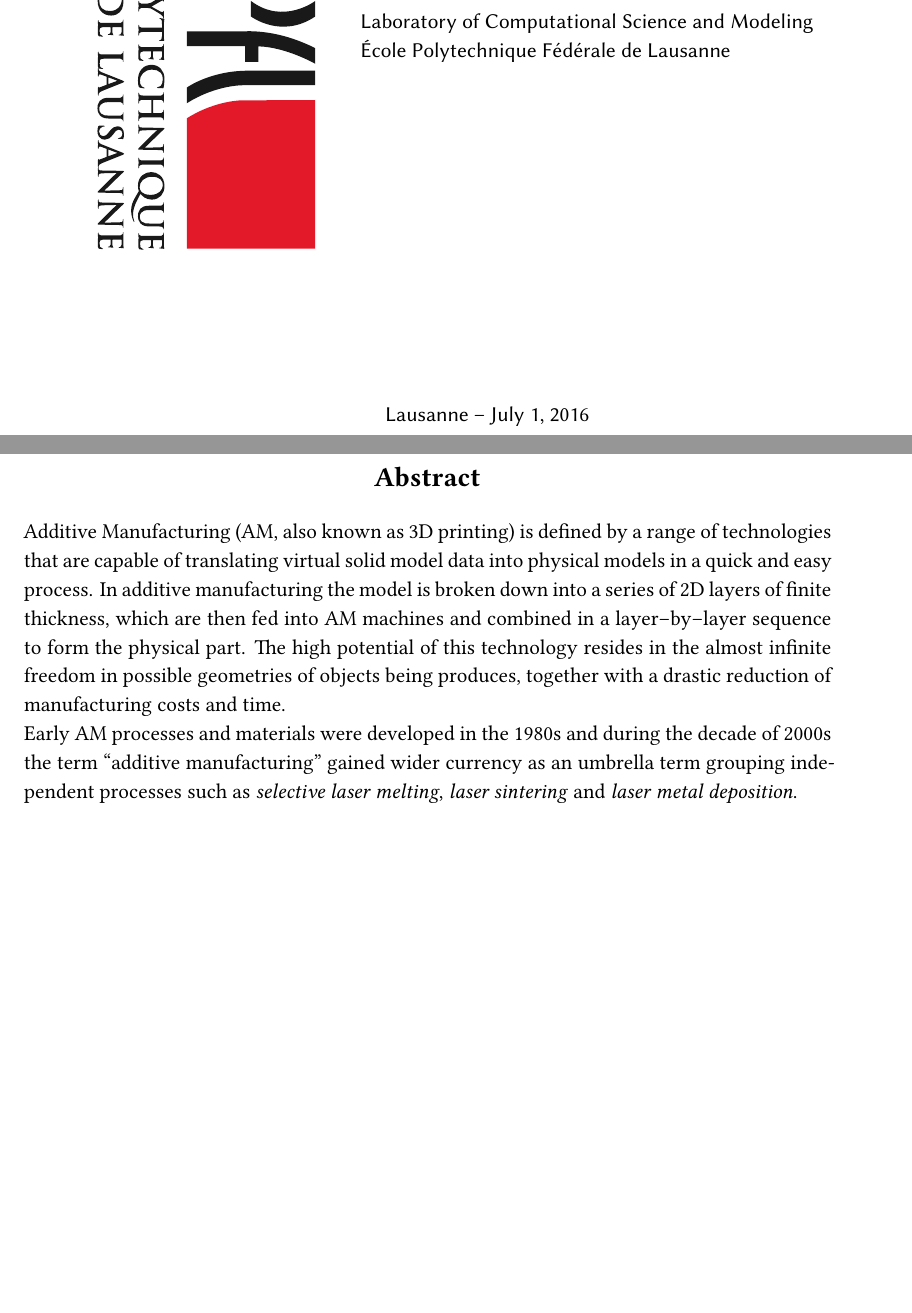
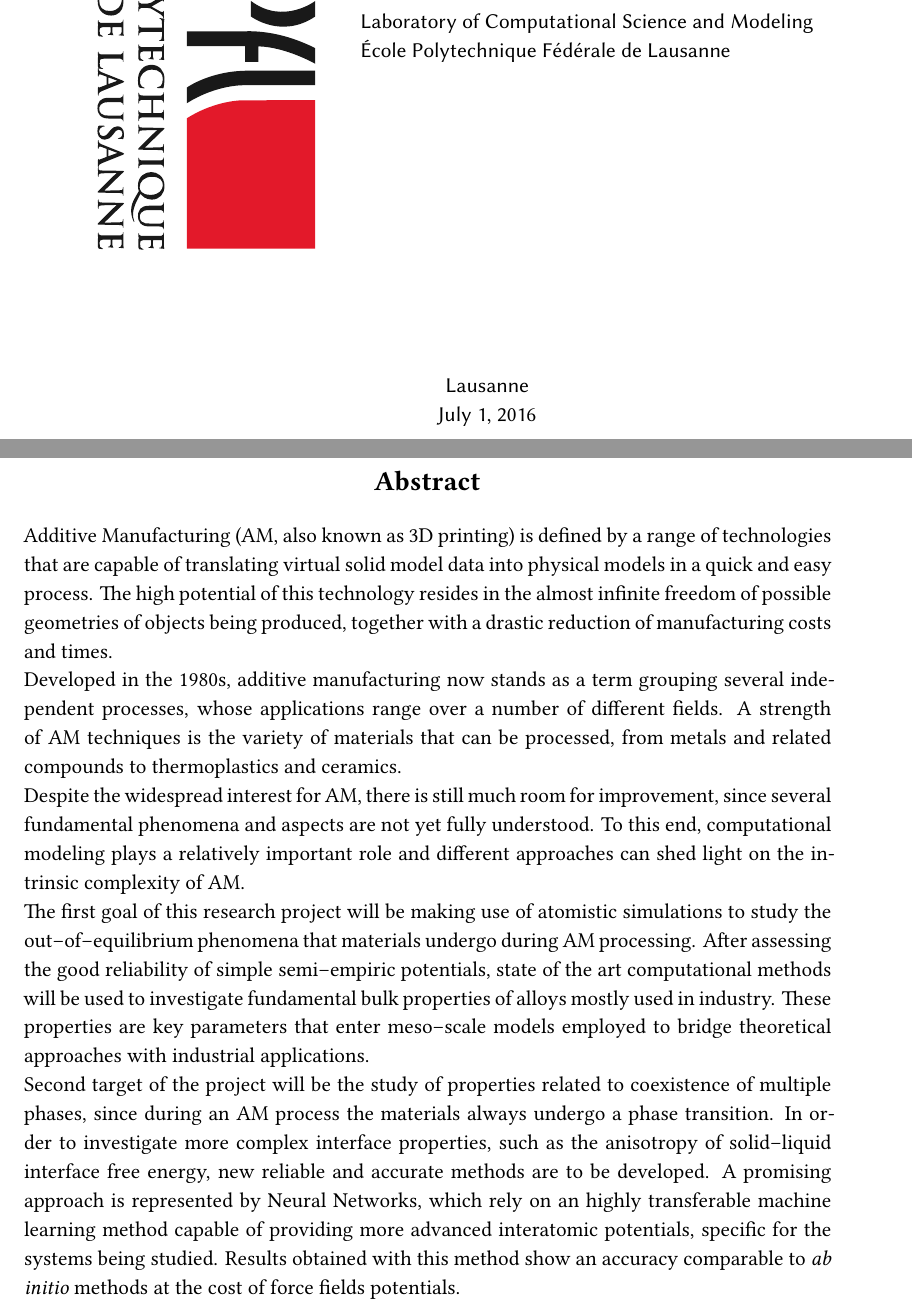
Before and after one commit to edoardob90/CCMX-Project-Candidacy-Report, a LaTeX thesis (Main.tex, which reads FrontBackMatter/Abstract.tex, FrontBackMatter/Title.tex): two parts of pages 1 and 2 of 23, joined at a grey line, cut so that both start at the same text, the shorter picture padded with empty space. Compiled offline with XeLaTeX.

Commit message:
Abstract

```diff
--- a/FrontBackMatter/Abstract.tex
+++ b/FrontBackMatter/Abstract.tex
@@ -3,6 +3,20 @@
 	{\Large\bfseries Abstract}
 \end{center}
 
-Additive Manufacturing (AM, also known as 3D printing) is defined by a range of technologies that are capable of translating virtual solid model data into physical models in a quick and easy process. In additive manufacturing the model is broken down into a series of 2D layers of finite thickness, which are then fed into AM machines and combined in a layer--by--layer sequence to form the physical part. The high potential of this technology resides in the almost infinite freedom in possible geometries of objects being produces, together with a drastic reduction of manufacturing costs and time.
+Additive Manufacturing (AM, also known as 3D printing) is defined by a range of technologies that are capable of translating virtual solid model data into physical models in a quick and easy process.
+The high potential of this technology resides in the almost infinite freedom of possible geometries of objects being produced, together with a drastic reduction of manufacturing costs and times.
 
-Early AM processes and materials were developed in the 1980s and during the decade of 2000s the term ``additive manufacturing'' gained wider currency as an umbrella term grouping independent processes such as \textit{selective laser melting}, \textit{laser sintering} and \textit{laser metal deposition}.
+Developed in the 1980s, additive manufacturing now stands as a term grouping several independent processes, whose applications range over a number of different fields.
+A strength of AM techniques is the variety of materials that can be processed, from metals and related compounds to thermoplastics and ceramics.
+
+Despite the widespread interest for AM, there is still much room for improvement, since several fundamental phenomena and aspects are not yet fully understood.
+To this end, computational modeling plays a relatively important role and different approaches can shed light on the intrinsic complexity of AM.
+
+The first goal of this research project will be making use of atomistic simulations to study the out--of--equilibrium phenomena that materials undergo during AM processing. After assessing the good reliability of simple semi--empiric potentials, state of the art computational methods will be used to investigate fundamental bulk properties of alloys mostly used in industry. These properties are key parameters that enter meso--scale models employed to bridge theoretical approaches with industrial applications.
+
+
+Second target of the project will be the study of properties related to coexistence of multiple phases, since during an AM process the materials always undergo a phase transition. In order to investigate more complex interface properties, such as the anisotropy of solid--liquid interface free energy, new reliable and accurate methods are to be developed.
+A promising approach is represented by Neural Networks, which rely on an highly transferable machine learning method capable of providing more advanced interatomic potentials, specific for the systems being studied. Results obtained with this method show an accuracy comparable to \textit{ab initio} methods at the cost of force fields potentials.
+
+%This more difficult task will require the development of reliable and accurate methods to study this class of properties (to which belongs, for example, the anisotropy of solid--liquid interface free energy).
+%To fulfil this far more complex challenge, we will address part of the work on in--depth investigation of more advanced and transferable interatomic potentials, exploiting powerful methods such as Neural Networks.
--- a/FrontBackMatter/Title.tex
+++ b/FrontBackMatter/Title.tex
@@ -35,7 +35,7 @@
 \end{tabular}
 %\vspace{2cm}
 \vfill
-{Lausanne -- \today}
+{Lausanne \\ \today}
 \endgroup
 \end{center}
 \end{titlepage}
```
